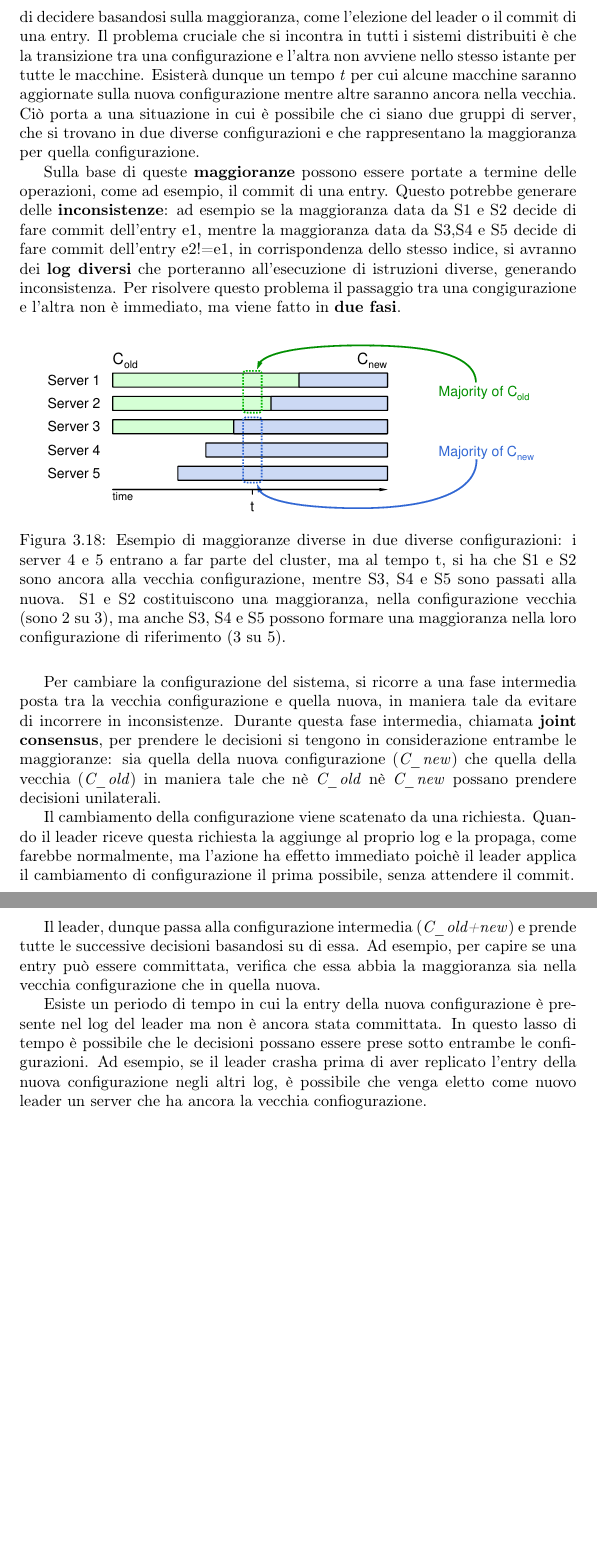
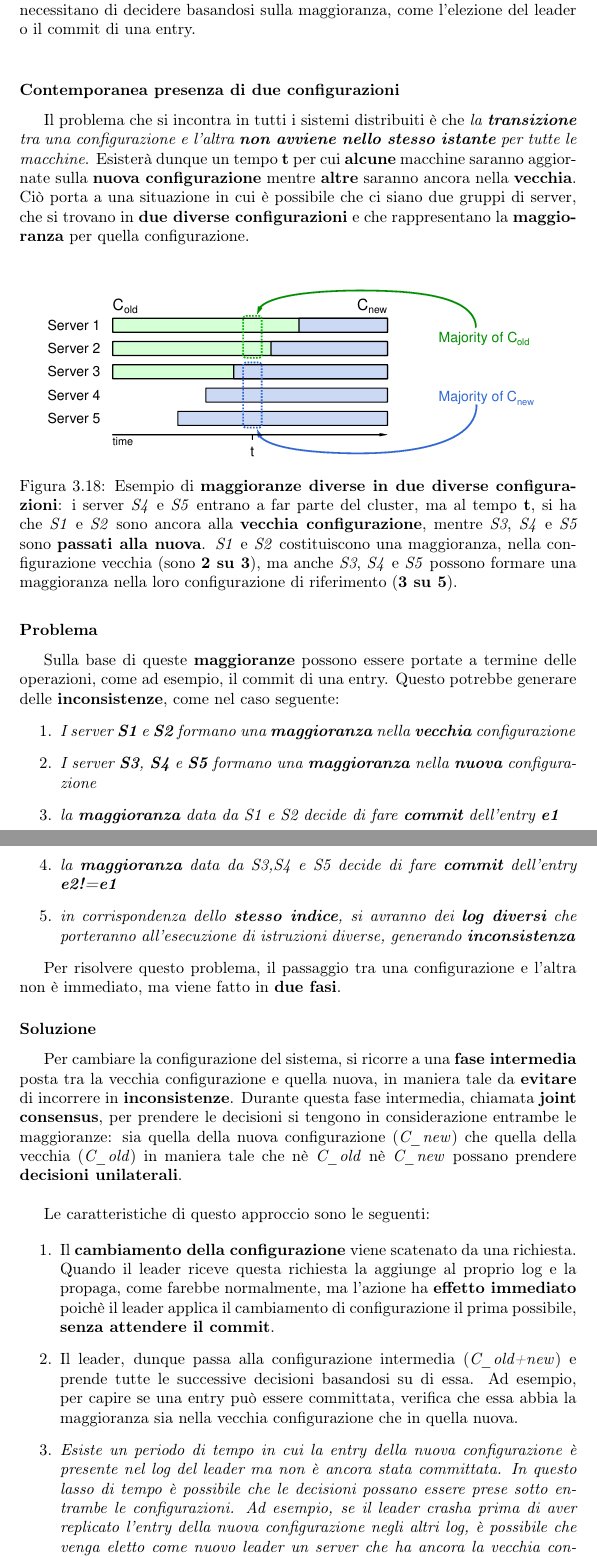
Before and after one commit to thedevstone/akka-raft, a LaTeX thesis (doc/main.tex, which reads doc/tex/RAFT/Extensions/ConfigurationChanges.tex): two parts of pages 39 and 40 of 46, joined at a grey line, cut so that both start at the same text, the shorter picture padded with empty space. Compiled offline with pdfLaTeX.

Commit message:
sistemata la prima parte di config changes

```diff
--- a/doc/tex/RAFT/Extensions/ConfigurationChanges.tex
+++ b/doc/tex/RAFT/Extensions/ConfigurationChanges.tex
@@ -1,36 +1,46 @@
 % -*- root: ../../../main.tex -*-
 \subsection{Configuration Changes}
-La configurazione del sistema può cambiare nel tempo, ad esempio quando una macchina va incontro a crash, viene sostituita o viene aggiunta al cluster.
-Le informazioni sulla configurazione del sistema sono cruciali perchè sapere quanti e quali server fanno parte del cluster è necessario per operazioni che necessitano di decidere basandosi sulla maggioranza, come l'elezione del leader o il commit di una entry.
-Il problema cruciale che si incontra in tutti i sistemi distribuiti è che la transizione tra una configurazione e l'altra non avviene nello stesso istante per tutte le macchine. Esisterà dunque un tempo \textit{t} per cui alcune macchine saranno aggiornate sulla nuova configurazione mentre altre saranno ancora nella vecchia. Ciò porta a una situazione in cui è possibile che ci siano due gruppi di server, che si trovano in due diverse configurazioni e che rappresentano la maggioranza per quella configurazione.
+La configurazione del sistema può cambiare nel tempo, ad esempio quando una macchina va incontro a crash, viene sostituita o viene aggiunta al cluster.\\
 
-Sulla base di queste \textbf{maggioranze} possono essere portate a termine delle operazioni, come ad esempio, il commit  di una entry. Questo potrebbe generare delle \textbf{inconsistenze}: ad esempio se la maggioranza data da S1 e S2 decide di fare commit dell'entry e1, mentre la maggioranza data da S3,S4 e S5 decide di fare commit dell'entry e2!=e1, in corrispondenza dello stesso indice, si avranno dei \textbf{log diversi} che porteranno all'esecuzione di istruzioni diverse, generando inconsistenza.
-Per risolvere questo problema il passaggio tra una congigurazione e l'altra non è immediato, ma viene fatto in \textbf{due fasi}.
+Le informazioni sulla configurazione del sistema sono cruciali perchè sapere \textbf{quanti} e \textbf{quali} server fanno parte del cluster è necessario per operazioni che necessitano di decidere basandosi sulla maggioranza, come l'elezione del leader o il commit di una entry.\\
+
+\subsubsection{Contemporanea presenza di due configurazioni}
+  Il problema che si incontra in tutti i sistemi distribuiti è che \textit{la \textbf{transizione} tra una configurazione e l'altra \textbf{non avviene nello stesso istante} per tutte le macchine}. Esisterà dunque un tempo \textbf{t} per cui \textbf{alcune} macchine saranno aggiornate sulla \textbf{nuova configurazione} mentre \textbf{altre} saranno ancora nella \textbf{vecchia}. Ciò porta a una situazione in cui è possibile che ci siano due gruppi di server, che si trovano in \textbf{due diverse configurazioni} e che rappresentano la \textbf{maggioranza} per quella configurazione.\\
 
   \begin{figure}[H]
     \centering
     \includegraphics[width=0.90\columnwidth]{raft/configChanges.pdf}
-    \caption{Esempio di maggioranze diverse in due diverse configurazioni: i server 4 e 5 entrano a far parte del cluster, ma al tempo t, si ha che S1 e S2 sono ancora alla vecchia configurazione, mentre S3, S4 e S5 sono passati alla nuova.
-S1 e S2 costituiscono una maggioranza, nella configurazione vecchia (sono 2 su 3), ma anche S3, S4 e S5 possono formare una maggioranza nella loro configurazione di riferimento (3 su 5). }
+    \caption{Esempio di \textbf{maggioranze diverse in due diverse configurazioni}: i server \textit{S4} e \textit{S5} entrano a far parte del cluster, ma al tempo \textbf{t}, si ha che \textit{S1} e \textit{S2} sono ancora alla \textbf{vecchia configurazione}, mentre \textit{S3}, \textit{S4} e \textit{S5} sono \textbf{passati alla nuova}.
+    \textit{S1} e \textit{S2} costituiscono una maggioranza, nella configurazione vecchia (sono \textbf{2 su 3}), ma anche \textit{S3}, \textit{S4} e \textit{S5} possono formare una maggioranza nella loro configurazione di riferimento (\textbf{3 su 5}). }
     \label{fig:figure 8}
   \end{figure}
 
+  \subsubsection{Problema}
+    Sulla base di queste \textbf{maggioranze} possono essere portate a termine delle operazioni, come ad esempio, il commit  di una entry. Questo potrebbe generare delle \textbf{inconsistenze}, come nel caso seguente:
+  \begin{enumerate}
+    \item{\emph{I server \textbf{S1} e \textbf{S2} formano una \textbf{maggioranza} nella \textbf{vecchia} configurazione}}
+    \item{\emph{I server \textbf{S3}, \textbf{S4} e \textbf{S5} formano una \textbf{maggioranza} nella \textbf{nuova} configurazione}}
+    \item{\emph{la \textbf{maggioranza} data da S1 e S2 decide di fare \textbf{commit} dell'entry \textbf{e1}}}
+    \item{\emph{la \textbf{maggioranza} data da S3,S4 e S5 decide di fare \textbf{commit} dell'entry \textbf{e2!=e1}}}
+    \item{\emph{in corrispondenza dello \textbf{stesso indice}, si avranno dei \textbf{log diversi} che porteranno all'esecuzione di istruzioni diverse, generando \textbf{inconsistenza}}}
+  \end{enumerate}
+
+  Per risolvere questo problema, il passaggio tra una configurazione e l'altra non è immediato, ma viene fatto in \textbf{due fasi}.
 
 
 
-Per cambiare la configurazione del sistema, si ricorre a una fase intermedia posta tra la vecchia configurazione e quella nuova, in maniera tale da evitare di incorrere in inconsistenze.
-Durante questa fase intermedia, chiamata \textbf{joint consensus}, per prendere le decisioni si tengono in considerazione entrambe le maggioranze: sia quella della nuova configurazione (\textit{C\_new}) che quella della vecchia (\textit{C\_old}) in maniera tale che nè \textit{C\_old} nè \textit{C\_new} possano prendere decisioni unilaterali.
+  \subsubsection{Soluzione}
 
-Il cambiamento della configurazione viene scatenato da una richiesta. Quando il leader riceve questa richiesta la aggiunge al proprio log e la propaga, come farebbe normalmente, ma l'azione ha effetto immediato poichè il leader applica il cambiamento di configurazione il prima possibile, senza attendere il commit.
+    Per cambiare la configurazione del sistema, si ricorre a una \textbf{fase intermedia} posta tra la vecchia configurazione e quella nuova, in maniera tale da \textbf{evitare} di incorrere in \textbf{inconsistenze}.
+    Durante questa fase intermedia, chiamata \textbf{joint consensus}, per prendere le decisioni si tengono in considerazione entrambe le maggioranze: sia quella della nuova configurazione (\textit{C\_new}) che quella della vecchia (\textit{C\_old}) in maniera tale che nè \textit{C\_old} nè \textit{C\_new} possano prendere \textbf{decisioni unilaterali}.\\
 
-Il leader, dunque passa alla configurazione intermedia (\textit{C\_old+new}) e prende tutte le successive decisioni basandosi su di essa. Ad esempio, per capire se una entry può essere committata, verifica che essa abbia la maggioranza sia nella vecchia configurazione che in quella nuova.
+    Le caratteristiche di questo approccio sono le seguenti:
 
-Esiste un periodo di tempo in cui la entry della nuova configurazione è presente nel log del leader ma non è ancora stata committata.
-In questo lasso di tempo è possibile che le decisioni possano essere prese sotto entrambe le configurazioni. Ad esempio, se il leader crasha prima di aver replicato l'entry della nuova configurazione negli altri log, è possibile che venga eletto come nuovo leader un server che ha ancora la vecchia confiogurazione.
+    \begin{enumerate}
+      \item{Il \textbf{cambiamento della configurazione} viene scatenato da una richiesta. Quando il leader riceve questa richiesta la aggiunge al proprio log e la propaga, come farebbe normalmente, ma l'azione ha \textbf{effetto immediato} poichè il leader applica il cambiamento di configurazione il prima possibile, \textbf{senza attendere il commit}.}
 
-Tuttavia, prima o poi arriverà un leader che non crasherà anzitempo e la nuova configurazione verrà committata.
-Una volta committata diventa impossibile che vengano prese decisioni solo sulla base di \textit{C\_old}, perchè ora il sistema è interamente sotto la configurazione \textit{C\_old+new}, in uno stato di joint consensus.
-Durante il joint consensus, la nuova configurazione può essere messa nel log e propagata.
+      \item{Il leader, dunque passa alla configurazione intermedia (\textit{C\_old+new}) e prende tutte le successive decisioni basandosi su di essa. Ad esempio, per capire se una entry può essere committata, verifica che essa abbia la maggioranza sia nella vecchia configurazione che in quella nuova.}
 
-Esiste un periodo di tempo tra l'aggiunta nel log del leader della nuova configurazione e il commit della stessa, in cui le decisioni possono essere prese sulla base della configurazione \textit{C\_old+new} o sulla base della nuova configurazione.
-Questo perchè nel caso in cui il leader sia soggetto a crash, prima che abbia proceduto al commit dell'entry relativa alla nuova configurazione, può essere eletto un nuovo leader che ha ancora la configurazione intermedia. Tuttavia, come nel caso precedente, si ha che prima o poi un leader riuscirà a fare commit della nuova configurazione e, da quel momento in poi, le decisioni verranno prese solo sulla base di quest'ultima.
+      \item{\emph{Esiste un periodo di tempo in cui la entry della nuova configurazione è presente nel log del leader ma non è ancora stata committata.
+      In questo lasso di tempo è possibile che le decisioni possano essere prese sotto entrambe le configurazioni. Ad esempio, se il leader crasha prima di aver replicato l'entry della nuova configurazione negli altri log, è possibile che venga eletto come nuovo leader un server che ha ancora la vecchia configurazione.
+      Tuttavia, prima o poi arriverà un leader che non crasherà anzitempo e la nuova configurazione verrà committata. }}
```
Also changed, not shown: doc/tex/RAFT/Extensions/ConfigurationChanges.tex (11 more changed lines).
